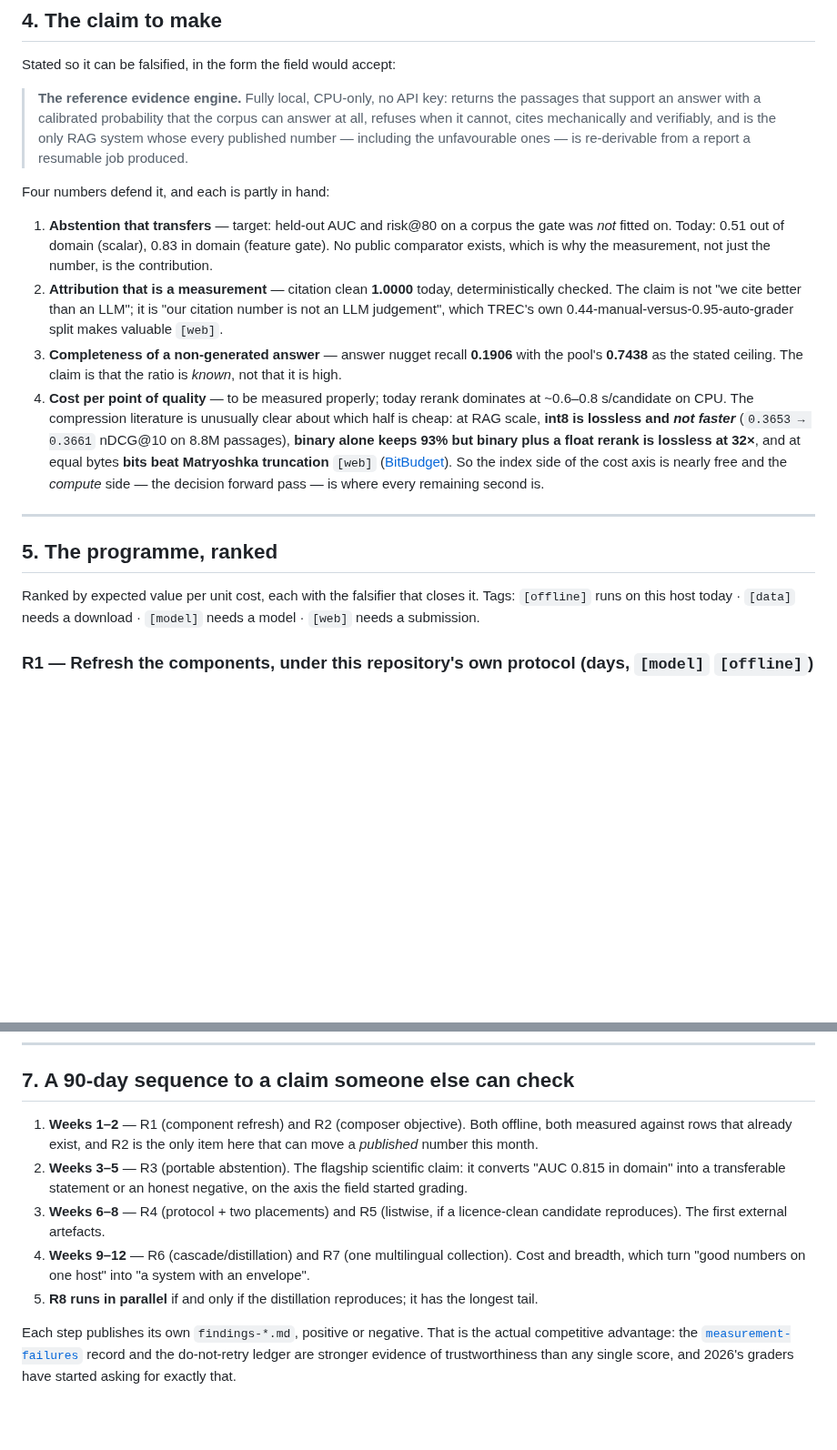
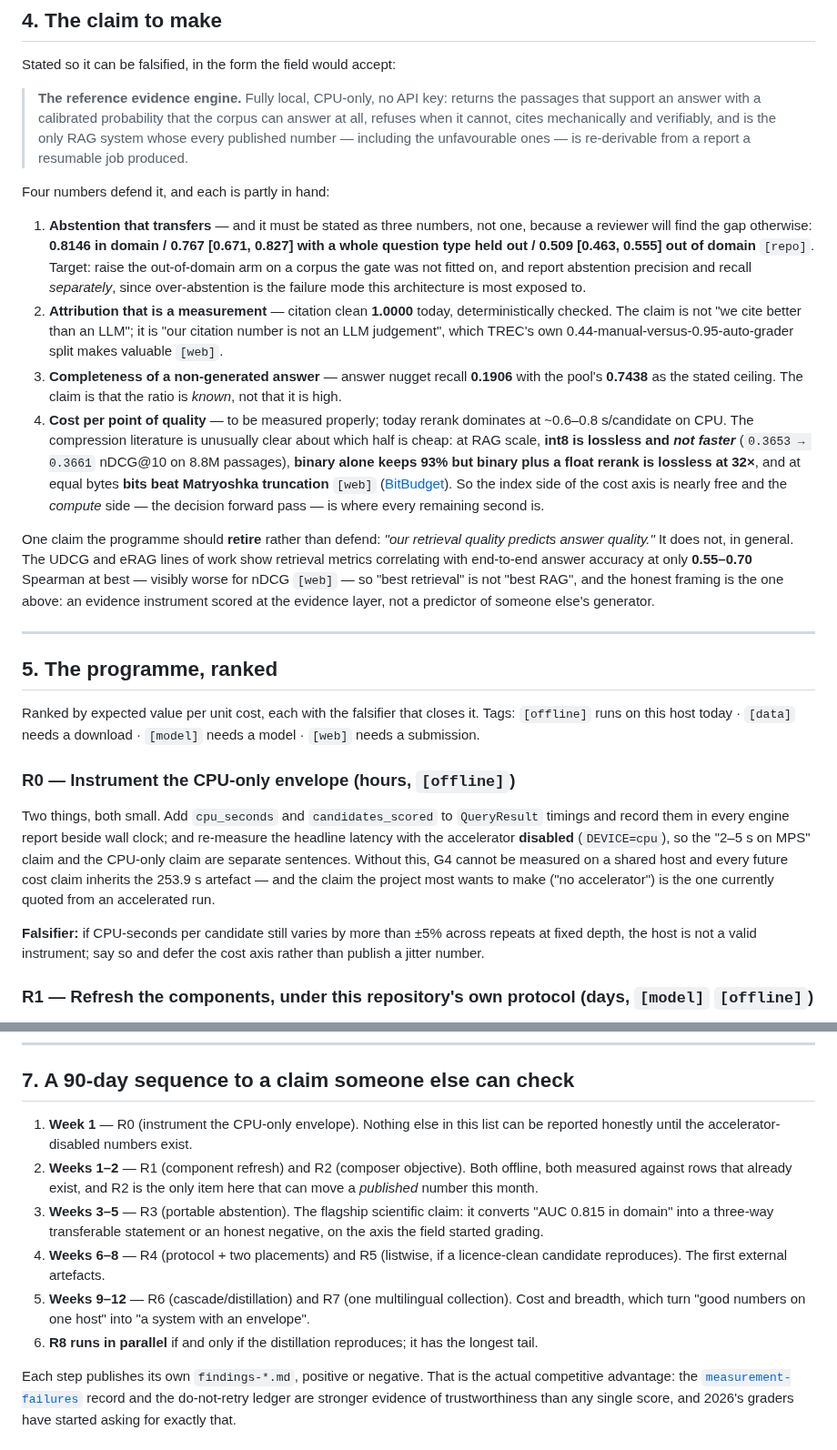
Before and after one commit to thread3d/laya-rag, a Markdown page: docs/best-in-the-world-2026-10.md, 2 parts joined by grey strips. Shown at 91% size. Drawn GitHub-style; blank space fills up the shorter version.

Commit message:
docs(frontier): the CPU-only envelope is an accelerated claim, and retrieval is not a predictor of answer quality
Two corrections from the second research pass, both of which change what the document says about its
own evidence:

- G4 gains the sharper half of the cost problem: the README's headline 2-5 s/query is measured with MPS
  on an Intel Mac, while the same query on this CPU-only host takes 12-24 s. A claim phrased as "CPU-only"
  has to lead with the accelerator-disabled number, and nothing in the repository measures it. R0 now
  does that, and it is first in the 90-day sequence.
- §4 retires a claim rather than defending it: retrieval quality does not predict answer quality in
  general (UDCG/eRAG correlate at 0.55-0.70 Spearman at best, worse for nDCG), so "best retrieval" is not
  "best RAG". The abstention number is also restated as the three-way split a reviewer will demand --
  0.8146 in domain / 0.767 question-type held out / 0.509 corpus held out -- with abstention precision and
  recall reported separately, since over-abstention is the failure mode this architecture is most
  exposed to.

Suite 1721 passed, 41 skipped, 5 deselected; documentation gates green.

```diff
--- a/docs/best-in-the-world-2026-10.md
+++ b/docs/best-in-the-world-2026-10.md
@@ -284,9 +291,11 @@ Stated so it can be falsified, in the form the field would accept:
 
 Four numbers defend it, and each is partly in hand:
 
-1. **Abstention that transfers** — target: held-out AUC and risk@80 on a corpus the gate was *not* fitted
-   on. Today: 0.51 out of domain (scalar), 0.83 in domain (feature gate). No public comparator exists,
-   which is why the measurement, not just the number, is the contribution.
+1. **Abstention that transfers** — and it must be stated as three numbers, not one, because a reviewer
+   will find the gap otherwise: **0.8146 in domain / 0.767 [0.671, 0.827] with a whole question type held
+   out / 0.509 [0.463, 0.555] out of domain** `[repo]`. Target: raise the out-of-domain arm on a corpus
+   the gate was not fitted on, and report abstention precision and recall *separately*, since
+   over-abstention is the failure mode this architecture is most exposed to.
 2. **Attribution that is a measurement** — citation clean **1.0000** today, deterministically checked. The
    claim is not "we cite better than an LLM"; it is "our citation number is not an LLM judgement", which
    TREC's own 0.44-manual-versus-0.95-auto-grader split makes valuable `[web]`.
@@ -300,12 +309,30 @@ Four numbers defend it, and each is partly in hand:
    of the cost axis is nearly free and the *compute* side — the decision forward pass — is where every
    remaining second is.
 
+One claim the programme should **retire** rather than defend: *"our retrieval quality predicts answer
+quality."* It does not, in general. The UDCG and eRAG lines of work show retrieval metrics correlating
+with end-to-end answer accuracy at only **0.55–0.70** Spearman at best — visibly worse for nDCG `[web]` —
+so "best retrieval" is not "best RAG", and the honest framing is the one above: an evidence instrument
+scored at the evidence layer, not a predictor of someone else's generator.
+
 ---
 
 ## 5. The programme, ranked
 
 Ranked by expected value per unit cost, each with the falsifier that closes it. Tags: `[offline]` runs on
 this host today · `[data]` needs a download · `[model]` needs a model · `[web]` needs a submission.
+
+### R0 — Instrument the CPU-only envelope (hours, `[offline]`)
+
+Two things, both small. Add `cpu_seconds` and `candidates_scored` to `QueryResult` timings and record them
+in every engine report beside wall clock; and re-measure the headline latency with the accelerator
+**disabled** (`DEVICE=cpu`), so the "2–5 s on MPS" claim and the CPU-only claim are separate sentences.
+Without this, G4 cannot be measured on a shared host and every future cost claim inherits the 253.9 s
+artefact — and the claim the project most wants to make ("no accelerator") is the one currently quoted
+from an accelerated run.
+
+**Falsifier:** if CPU-seconds per candidate still varies by more than ±5% across repeats at fixed depth,
+the host is not a valid instrument; say so and defer the cost axis rather than publish a jitter number.
 
 ### R1 — Refresh the components, under this repository's own protocol (days, `[model]` `[offline]`)
 
@@ -441,15 +470,18 @@ The 2026 evidence strengthens the existing ledger and adds three closures of its
 
 ## 7. A 90-day sequence to a claim someone else can check
 
-1. **Weeks 1–2** — R1 (component refresh) and R2 (composer objective). Both offline, both measured against
+1. **Week 1** — R0 (instrument the CPU-only envelope). Nothing else in this list can be reported honestly
+   until the accelerator-disabled numbers exist.
+2. **Weeks 1–2** — R1 (component refresh) and R2 (composer objective). Both offline, both measured against
    rows that already exist, and R2 is the only item here that can move a *published* number this month.
-2. **Weeks 3–5** — R3 (portable abstention). The flagship scientific claim: it converts "AUC 0.815 in
-   domain" into a transferable statement or an honest negative, on the axis the field started grading.
-3. **Weeks 6–8** — R4 (protocol + two placements) and R5 (listwise, if a licence-clean candidate
+3. **Weeks 3–5** — R3 (portable abstention). The flagship scientific claim: it converts "AUC 0.815 in
+   domain" into a three-way transferable statement or an honest negative, on the axis the field started
+   grading.
+4. **Weeks 6–8** — R4 (protocol + two placements) and R5 (listwise, if a licence-clean candidate
    reproduces). The first external artefacts.
-4. **Weeks 9–12** — R6 (cascade/distillation) and R7 (one multilingual collection). Cost and breadth,
+5. **Weeks 9–12** — R6 (cascade/distillation) and R7 (one multilingual collection). Cost and breadth,
    which turn "good numbers on one host" into "a system with an envelope".
-5. **R8 runs in parallel** if and only if the distillation reproduces; it has the longest tail.
+6. **R8 runs in parallel** if and only if the distillation reproduces; it has the longest tail.
 
 Each step publishes its own `findings-*.md`, positive or negative. That is the actual competitive
 advantage: the [`measurement-failures`](findings-measurement-failures.md) record and the do-not-retry
```
Also changed, not shown: other parts of docs/best-in-the-world-2026-10.md (+14 -5 lines).
